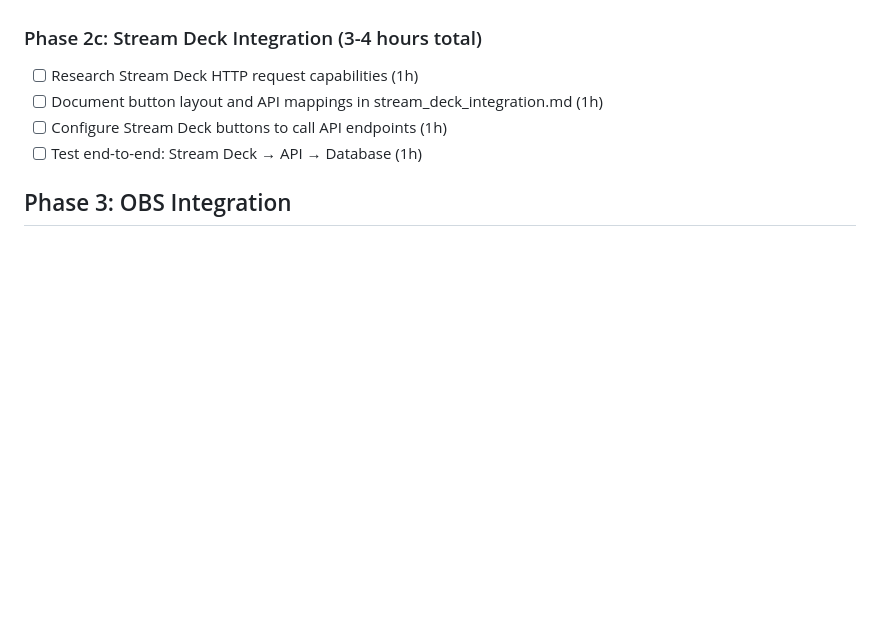
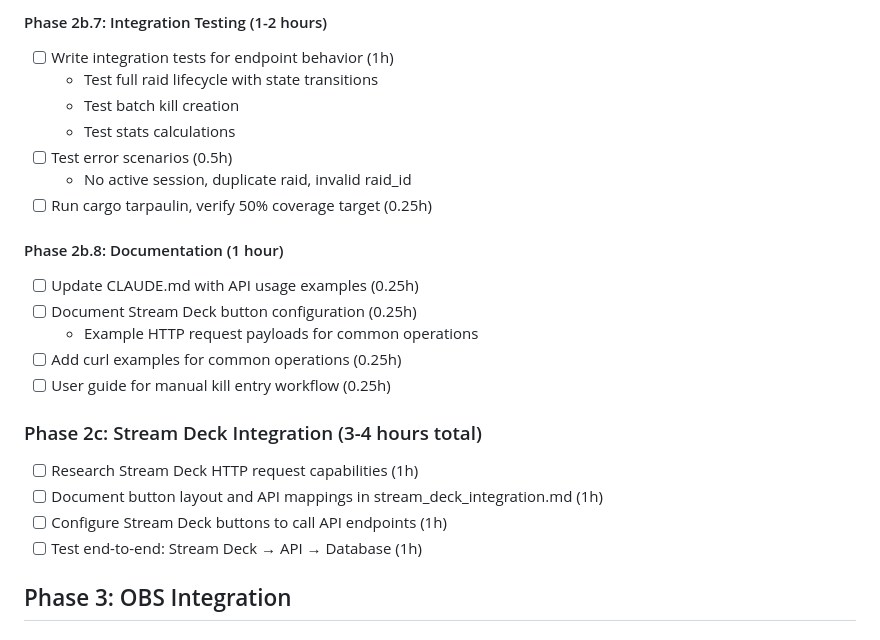
Before and after one commit to PlaidCat/tarkov-stream-producer, a Markdown page: todo.md, the part around one of its changes. Rendered like a GitHub page; blank space fills up the shorter version.

```diff
--- a/todo.md
+++ b/todo.md
@@ -81,3 +133,18 @@ This document outlines the development plan for the Tarkov Stream Producer appli
+#### Phase 2b.7: Integration Testing (1-2 hours)
+- [ ] Write integration tests for endpoint behavior (1h)
+  - Test full raid lifecycle with state transitions
+  - Test batch kill creation
+  - Test stats calculations
+- [ ] Test error scenarios (0.5h)
+  - No active session, duplicate raid, invalid raid_id
+- [ ] Run cargo tarpaulin, verify 50% coverage target (0.25h)
+
+#### Phase 2b.8: Documentation (1 hour)
+- [ ] Update CLAUDE.md with API usage examples (0.25h)
+- [ ] Document Stream Deck button configuration (0.25h)
+  - Example HTTP request payloads for common operations
+- [ ] Add curl examples for common operations (0.25h)
+- [ ] User guide for manual kill entry workflow (0.25h)
 
 ### Phase 2c: Stream Deck Integration (3-4 hours total)
 - [ ] Research Stream Deck HTTP request capabilities (1h)
```
Also changed, not shown: other parts of todo.md (+73 -21 lines), docs/phase_2b_api_plan.md (added, +92 -0 lines), docs/phase_2b_rest_api_plan.md (added, +303 -0 lines).
